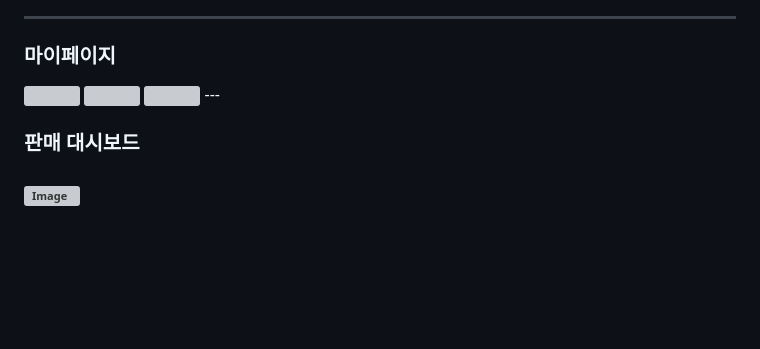
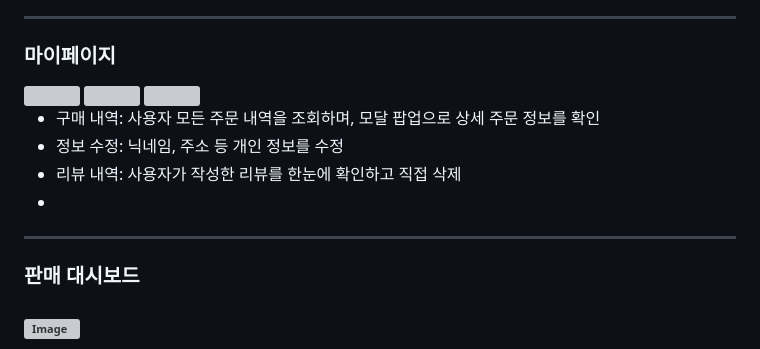
Before and after one commit to qudgns8883/BookStore, a Markdown page: README.md, the part around the change printed below. Drawn GitHub-style; blank space fills up the shorter version; grey boxes are pictures that could not be loaded.

```diff
--- a/README.md
+++ b/README.md
@@ -249,9 +246,14 @@
 ---
 
 ### **마이페이지**
-<img src="https://github.com/user-attachments/assets/0d8274e2-3ecf-42a7-bd99-0f267c6f08ff" width="25%">
-<img src="https://github.com/user-attachments/assets/e6696ed3-70a3-4fc7-9d0c-96bf9035b9d5" width="45%">
-<img src="https://github.com/user-attachments/assets/7a1572b6-91d3-4cdd-8692-ae0719ac2eac" width="45%">
+<img src="https://github.com/user-attachments/assets/0d8274e2-3ecf-42a7-bd99-0f267c6f08ff" width="30%">
+<img src="https://github.com/user-attachments/assets/e6696ed3-70a3-4fc7-9d0c-96bf9035b9d5" width="40%">
+<img src="https://github.com/user-attachments/assets/7a1572b6-91d3-4cdd-8692-ae0719ac2eac" width="40%">
+
+- 구매 내역: 사용자 모든 주문 내역을 조회하며, 모달 팝업으로 상세 주문 정보를 확인
+- 정보 수정: 닉네임, 주소 등 개인 정보를 수정
+- 리뷰 내역: 사용자가 작성한 리뷰를 한눈에 확인하고 직접 삭제
+-
 ---
 
 ### **판매 대시보드**
```
Also changed, not shown: other parts of README.md (+0 -3 lines).
